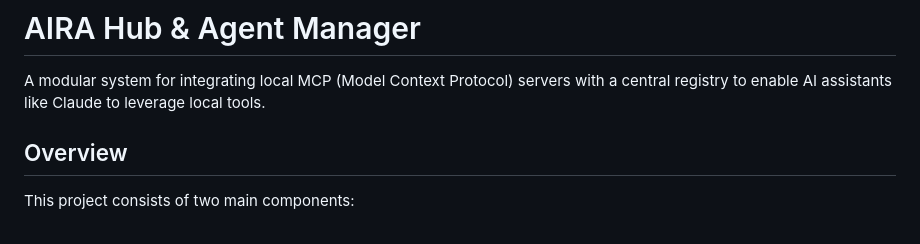
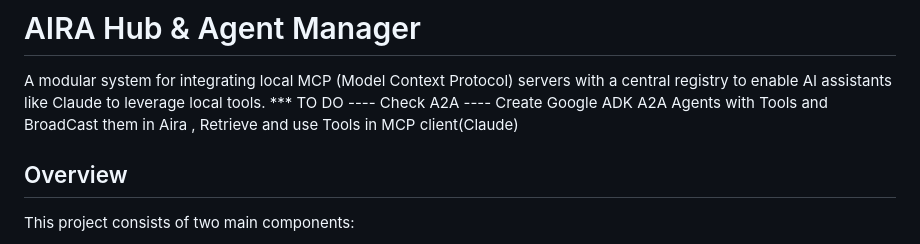
Before and after one commit to IhateCreatingUserNames2/AiraHub2, a Markdown page: Readme.md, the part around the change. GitHub-like rendering.

```diff
--- a/Readme.md
+++ b/Readme.md
@@ -1,7 +1,9 @@
 # AIRA Hub & Agent Manager
 
 A modular system for integrating local MCP (Model Context Protocol) servers with a central registry to enable AI assistants like Claude to leverage local tools.
-
+*** TO DO
+---- Check A2A
+---- Create Google ADK A2A Agents with Tools and BroadCast them in Aira , Retrieve and use Tools in MCP client(Claude)
 ## Overview
 
 This project consists of two main components:
```
